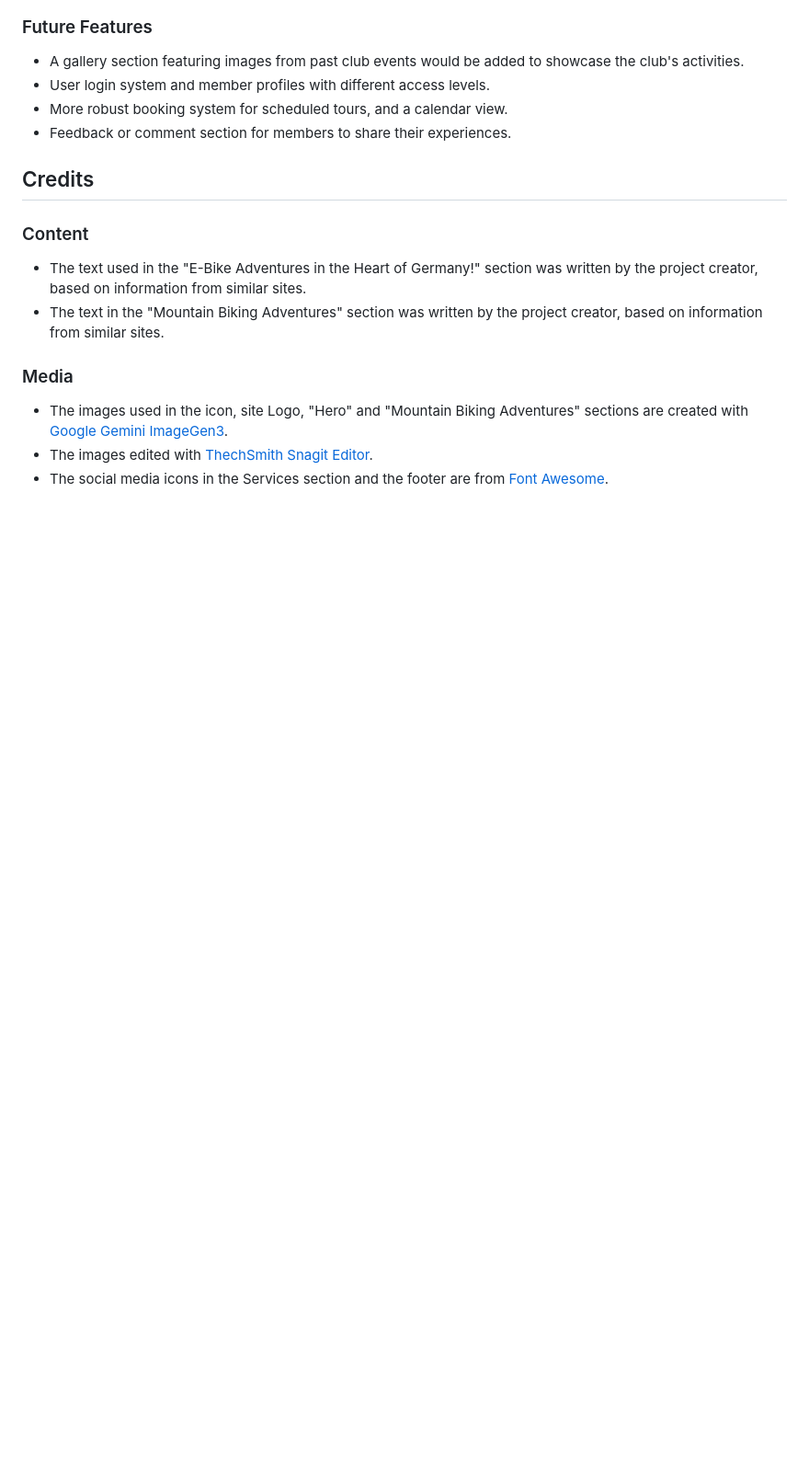
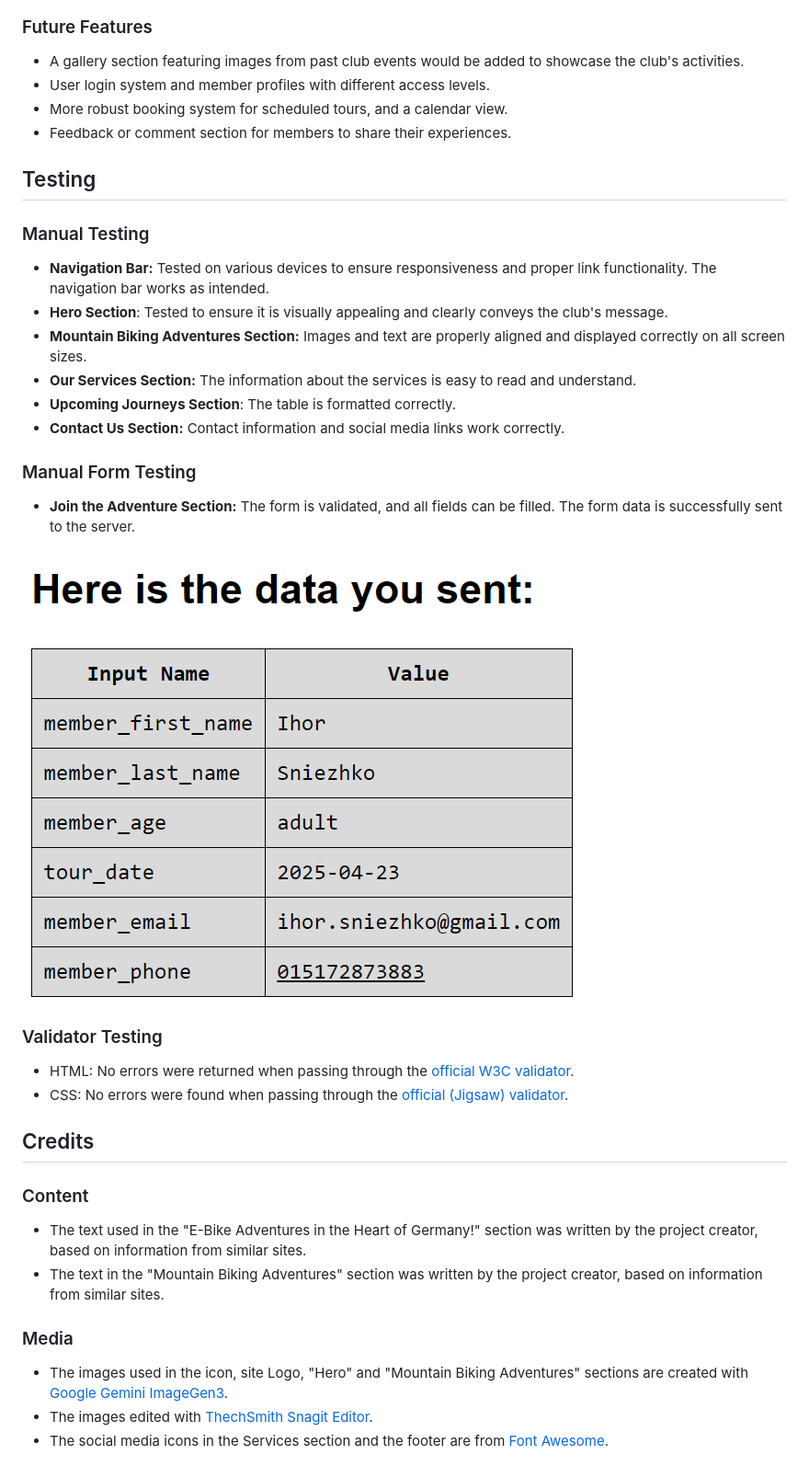
Before and after one commit to ihorsniezhko/alpine-eagles-club, a Markdown page: README.md, the part around the change printed below. Shown: that part at 92% size. Drawn GitHub-style; pictures changed too: assets/media/join-adventure-form-test.png (added); blank space fills up the shorter version.

Commit message:
Readme add manual testing results

```diff
--- a/README.md
+++ b/README.md
@@ -80,6 +80,25 @@ Balsamiq wireframes are low-fidelity, hand-drawn style digital sketches of the A
 *   User login system and member profiles with different access levels.
 *   More robust booking system for scheduled tours, and a calendar view.
 *   Feedback or comment section for members to share their experiences.
+
+## Testing
+
+### Manual Testing
+*   **Navigation Bar:** Tested on various devices to ensure responsiveness and proper link functionality. The navigation bar works as intended.
+*   **Hero Section**: Tested to ensure it is visually appealing and clearly conveys the club's message.
+*   **Mountain Biking Adventures Section:** Images and text are properly aligned and displayed correctly on all screen sizes.
+*   **Our Services Section:**  The information about the services is easy to read and understand.
+*   **Upcoming Journeys Section**: The table is formatted correctly.
+*   **Contact Us Section:** Contact information and social media links work correctly.
+
+### Manual Form Testing
+*   **Join the Adventure Section:** The form is validated, and all fields can be filled. The form data is successfully sent to the server.
+
+ ![Join the Adventure Form Test](assets/media/join-adventure-form-test.png)
+
+### Validator Testing
+*   HTML: No errors were returned when passing through the [official W3C validator](https://validator.w3.org/nu/?doc=https%3A%2F%2Fihorsniezhko.github.io%2Falpine-eagles%2F).
+*   CSS: No errors were found when passing through the [official (Jigsaw) validator](https://jigsaw.w3.org/css-validator/validator?uri=https%3A%2F%2Fihorsniezhko.github.io%2Falpine-eagles%2F&profile=css3svg&usermedium=all&warning=1&vextwarning=&lang=en).
 
 ## Credits
 
```
Also changed, not shown: other parts of README.md (+8 -8 lines).
